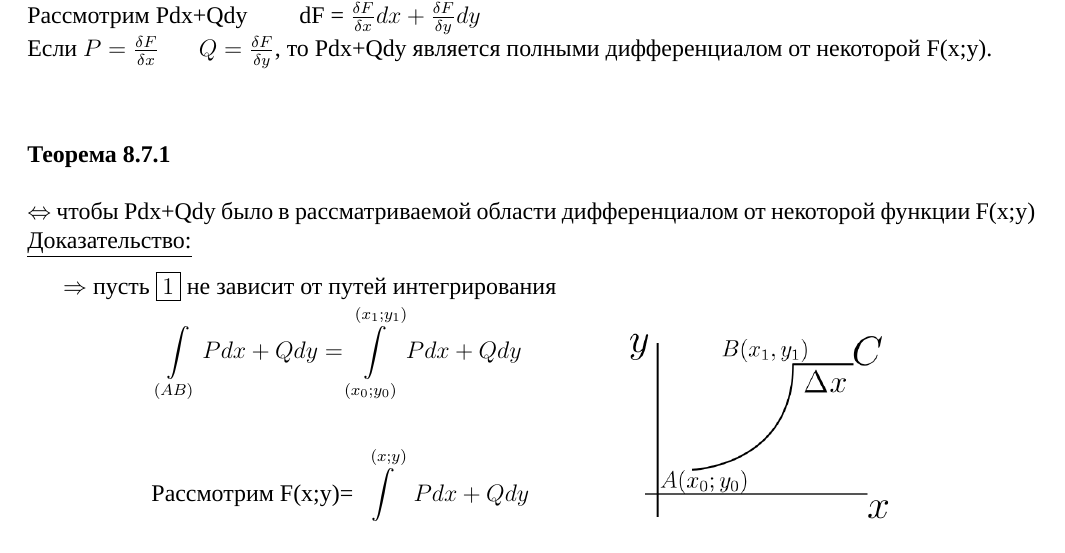
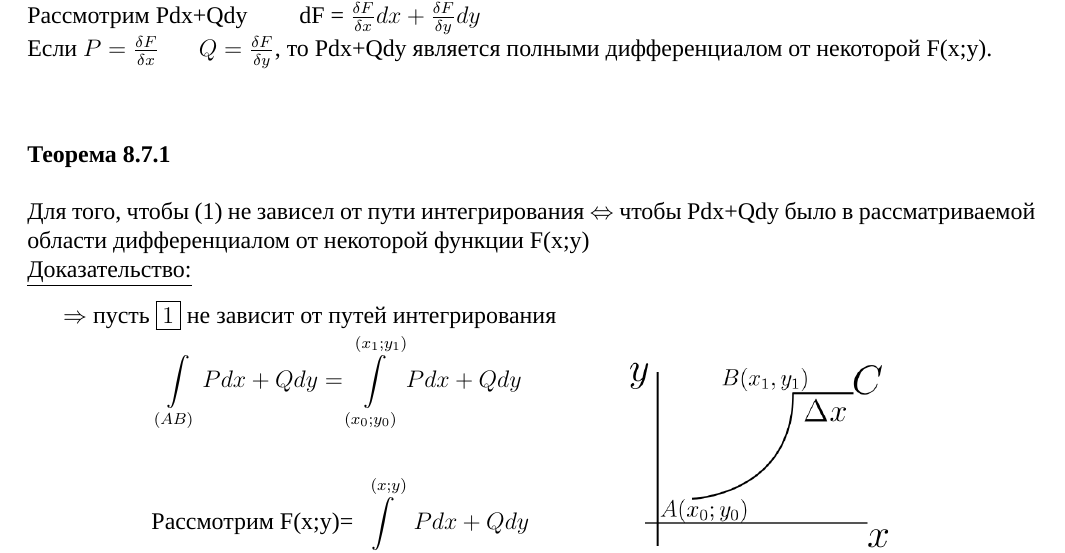
Before and after one commit to MOAIS-02-03-03tp/dopmatan, a LaTeX document (sprav.tex): part of page 10 of 46, cut so that both start at the same text. Compiled offline with XeLaTeX; a missing font is replaced by an installed copy or a similar font.

Commit message:
fix th. 8.7.1

```diff
--- a/sprav.tex
+++ b/sprav.tex
@@ -387,6 +387,7 @@
   дифференциалом от некоторой F(x;y).\\
   \subsubsection*{Теорема 8.7.1}\label{th:8.7.1}
   \par\noindent
+  Для того, чтобы (1) не зависел от пути интегрирования
   $\Leftrightarrow$ чтобы Pdx+Qdy было в рассматриваемой области дифференциалом от некоторой функции
   F(x;y)\\
   \underline{Доказательство:}
```
Also changed, not shown: 1 other file.
